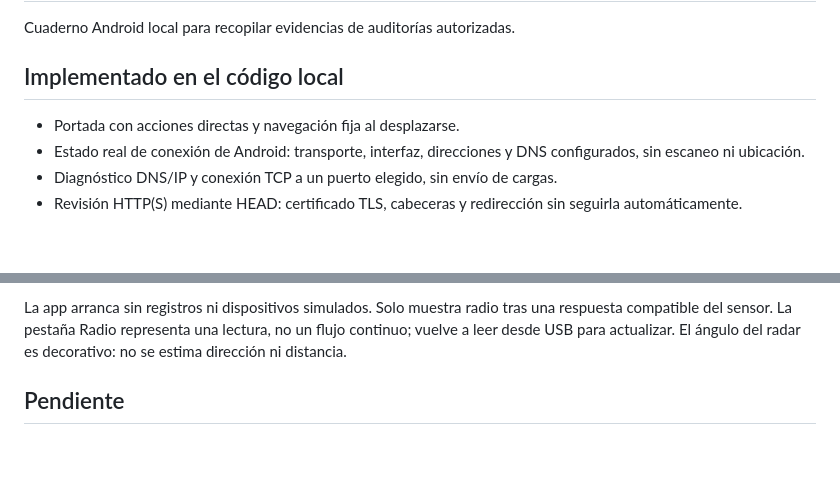
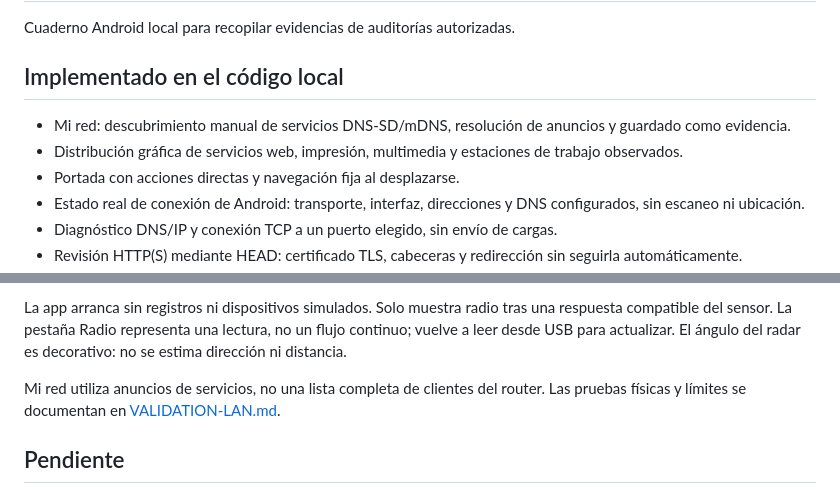
Before and after one commit to msrobotika/MSA-CyberDeck, a Markdown page: README.md, 2 parts joined by grey strips. Drawn GitHub-style; blank space fills up the shorter version.

```diff
--- a/README.md
+++ b/README.md
@@ -4,6 +4,8 @@ Cuaderno Android local para recopilar evidencias de auditorías autorizadas.
 
 ## Implementado en el código local
 
+- Mi red: descubrimiento manual de servicios DNS-SD/mDNS, resolución de anuncios y guardado como evidencia.
+- Distribución gráfica de servicios web, impresión, multimedia y estaciones de trabajo observados.
 - Portada con acciones directas y navegación fija al desplazarse.
 - Estado real de conexión de Android: transporte, interfaz, direcciones y DNS configurados, sin escaneo ni ubicación.
 - Diagnóstico DNS/IP y conexión TCP a un puerto elegido, sin envío de cargas.
@@ -20,6 +22,8 @@ Cuaderno Android local para recopilar evidencias de auditorías autorizadas.
 - Firmware ESP32 complementario con cinco pantallas horizontales de 240 × 135 y controles BOOT.
 
 La app arranca sin registros ni dispositivos simulados. Solo muestra radio tras una respuesta compatible del sensor. La pestaña Radio representa una lectura, no un flujo continuo; vuelve a leer desde USB para actualizar. El ángulo del radar es decorativo: no se estima dirección ni distancia.
+
+Mi red utiliza anuncios de servicios, no una lista completa de clientes del router. Las pruebas físicas y límites se documentan en [VALIDATION-LAN.md](docs/VALIDATION-LAN.md).
 
 ## Pendiente
 
```
Also changed, not shown: docs/MI-RED.md (added, +29 -0 lines), docs/QUICKSTART-ANDROID.md (+4 -0 lines), docs/VALIDATION-LAN.md (added, +15 -0 lines), docs/screenshots/android-lan-overview.png (added), 8 other files.
